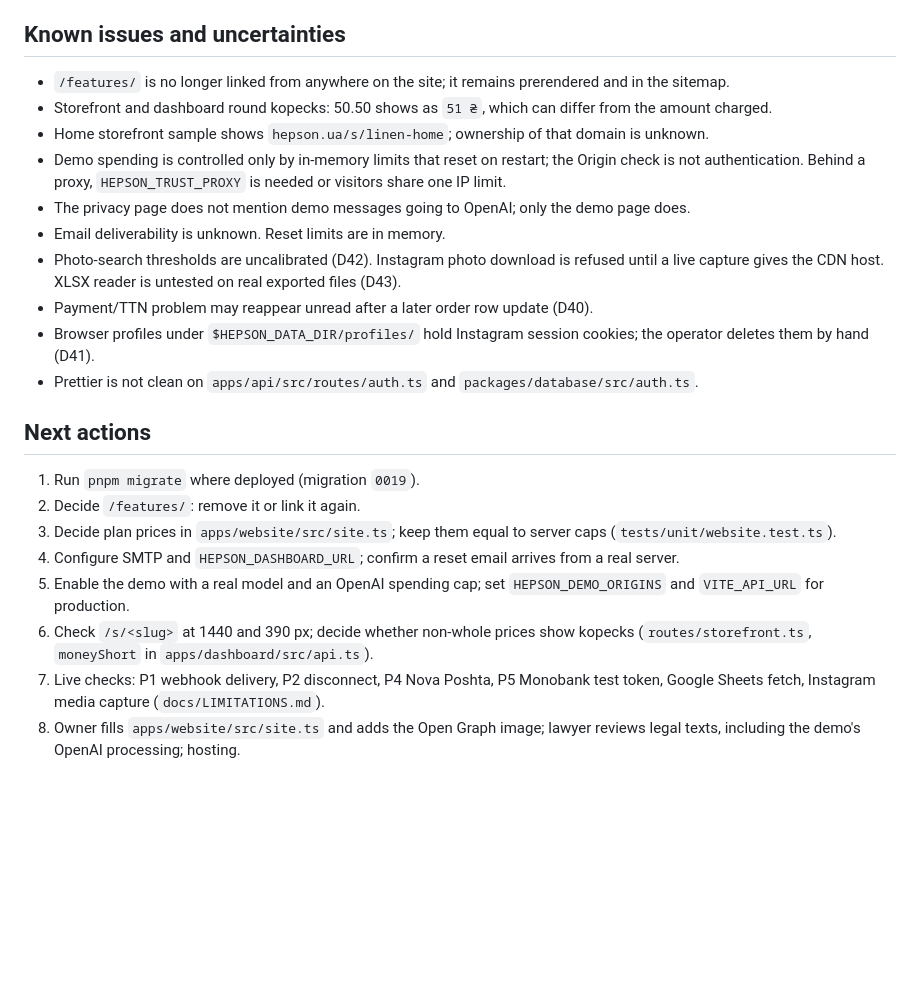
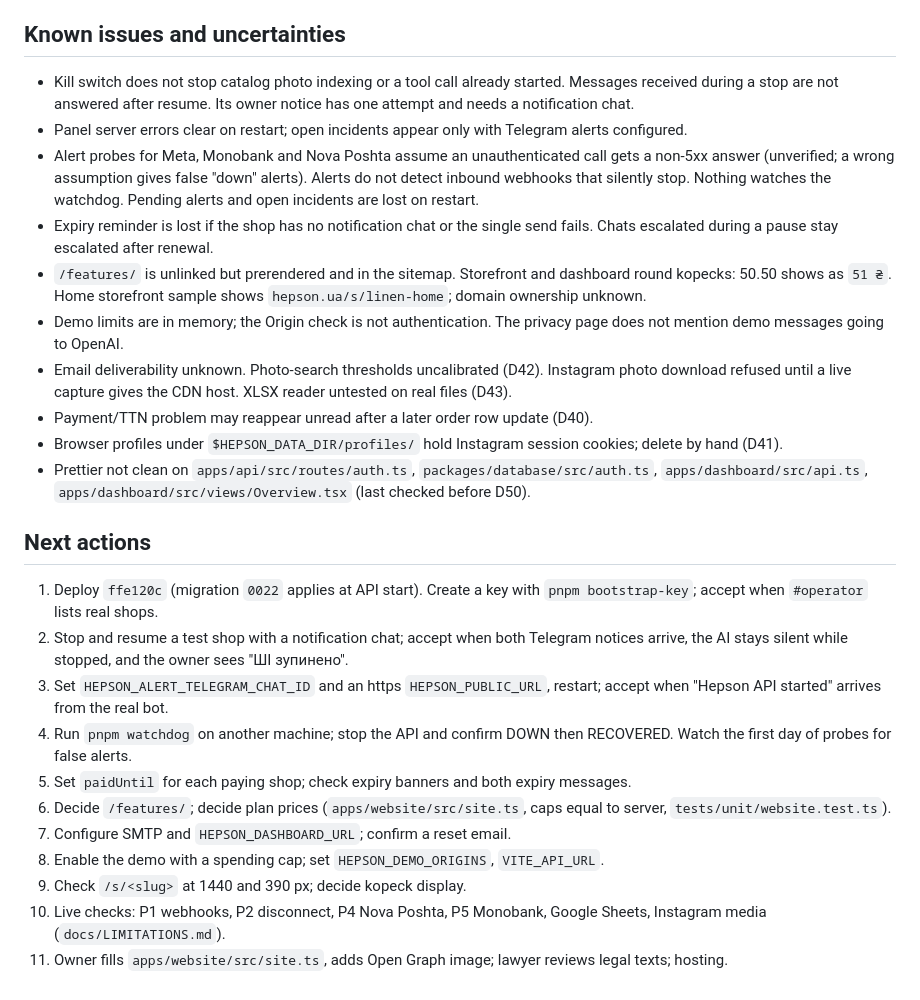
Before and after one commit to lusparkl/Hempson, a Markdown page: docs/AI_HANDOFF.md, the part around one of its changes. Rendered like a GitHub page; blank space fills up the shorter version.

```diff
--- a/docs/AI_HANDOFF.md
+++ b/docs/AI_HANDOFF.md
@@ -45,24 +44,27 @@ Not run: real OpenAI demo replies, a real SMTP server, a browser check of `/s/<s
 
 ## Known issues and uncertainties
 
-- `/features/` is no longer linked from anywhere on the site; it remains prerendered and in the sitemap.
-- Storefront and dashboard round kopecks: 50.50 shows as `51 ₴`, which can differ from the amount charged.
-- Home storefront sample shows `hepson.ua/s/linen-home`; ownership of that domain is unknown.
-- Demo spending is controlled only by in-memory limits that reset on restart; the Origin check is not authentication. Behind a proxy, `HEPSON_TRUST_PROXY` is needed or visitors share one IP limit.
-- The privacy page does not mention demo messages going to OpenAI; only the demo page does.
-- Email deliverability is unknown. Reset limits are in memory.
-- Photo-search thresholds are uncalibrated (D42). Instagram photo download is refused until a live capture gives the CDN host. XLSX reader is untested on real exported files (D43).
+- Kill switch does not stop catalog photo indexing or a tool call already started. Messages received during a stop are not answered after resume. Its owner notice has one attempt and needs a notification chat.
+- Panel server errors clear on restart; open incidents appear only with Telegram alerts configured.
+- Alert probes for Meta, Monobank and Nova Poshta assume an unauthenticated call gets a non-5xx answer (unverified; a wrong assumption gives false "down" alerts). Alerts do not detect inbound webhooks that silently stop. Nothing watches the watchdog. Pending alerts and open incidents are lost on restart.
+- Expiry reminder is lost if the shop has no notification chat or the single send fails. Chats escalated during a pause stay escalated after renewal.
+- `/features/` is unlinked but prerendered and in the sitemap. Storefront and dashboard round kopecks: 50.50 shows as `51 ₴`. Home storefront sample shows `hepson.ua/s/linen-home`; domain ownership unknown.
+- Demo limits are in memory; the Origin check is not authentication. The privacy page does not mention demo messages going to OpenAI.
+- Email deliverability unknown. Photo-search thresholds uncalibrated (D42). Instagram photo download refused until a live capture gives the CDN host. XLSX reader untested on real files (D43).
 - Payment/TTN problem may reappear unread after a later order row update (D40).
-- Browser profiles under `$HEPSON_DATA_DIR/profiles/` hold Instagram session cookies; the operator deletes them by hand (D41).
-- Prettier is not clean on `apps/api/src/routes/auth.ts` and `packages/database/src/auth.ts`.
+- Browser profiles under `$HEPSON_DATA_DIR/profiles/` hold Instagram session cookies; delete by hand (D41).
+- Prettier not clean on `apps/api/src/routes/auth.ts`, `packages/database/src/auth.ts`, `apps/dashboard/src/api.ts`, `apps/dashboard/src/views/Overview.tsx` (last checked before D50).
 
 ## Next actions
 
-1. Run `pnpm migrate` where deployed (migration `0019`).
-2. Decide `/features/`: remove it or link it again.
-3. Decide plan prices in `apps/website/src/site.ts`; keep them equal to server caps (`tests/unit/website.test.ts`).
-4. Configure SMTP and `HEPSON_DASHBOARD_URL`; confirm a reset email arrives from a real server.
-5. Enable the demo with a real model and an OpenAI spending cap; set `HEPSON_DEMO_ORIGINS` and `VITE_API_URL` for production.
-6. Check `/s/<slug>` at 1440 and 390 px; decide whether non-whole prices show kopecks (`routes/storefront.ts`, `moneyShort` in `apps/dashboard/src/api.ts`).
-7. Live checks: P1 webhook delivery, P2 disconnect, P4 Nova Poshta, P5 Monobank test token, Google Sheets fetch, Instagram media capture (`docs/LIMITATIONS.md`).
-8. Owner fills `apps/website/src/site.ts` and adds the Open Graph image; lawyer reviews legal texts, including the demo's OpenAI processing; hosting.
+1. Deploy `ffe120c` (migration `0022` applies at API start). Create a key with `pnpm bootstrap-key`; accept when `#operator` lists real shops.
+2. Stop and resume a test shop with a notification chat; accept when both Telegram notices arrive, the AI stays silent while stopped, and the owner sees "ШІ зупинено".
+3. Set `HEPSON_ALERT_TELEGRAM_CHAT_ID` and an https `HEPSON_PUBLIC_URL`, restart; accept when "Hepson API started" arrives from the real bot.
+4. Run `pnpm watchdog` on another machine; stop the API and confirm DOWN then RECOVERED. Watch the first day of probes for false alerts.
+5. Set `paidUntil` for each paying shop; check expiry banners and both expiry messages.
+6. Decide `/features/`; decide plan prices (`apps/website/src/site.ts`, caps equal to server, `tests/unit/website.test.ts`).
+7. Configure SMTP and `HEPSON_DASHBOARD_URL`; confirm a reset email.
+8. Enable the demo with a spending cap; set `HEPSON_DEMO_ORIGINS`, `VITE_API_URL`.
+9. Check `/s/<slug>` at 1440 and 390 px; decide kopeck display.
+10. Live checks: P1 webhooks, P2 disconnect, P4 Nova Poshta, P5 Monobank, Google Sheets, Instagram media (`docs/LIMITATIONS.md`).
+11. Owner fills `apps/website/src/site.ts`, adds Open Graph image; lawyer reviews legal texts; hosting.
```
Also changed, not shown: other parts of docs/AI_HANDOFF.md (+19 -20 lines).
